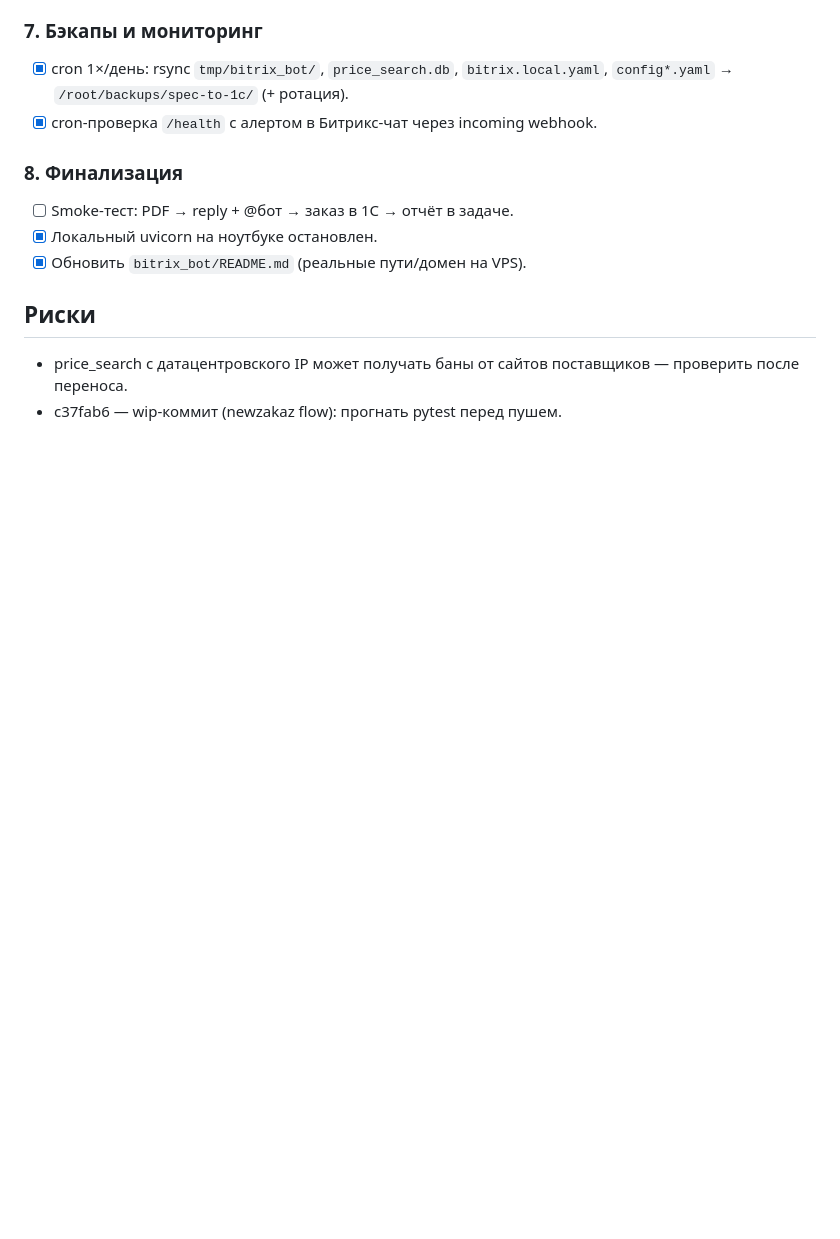
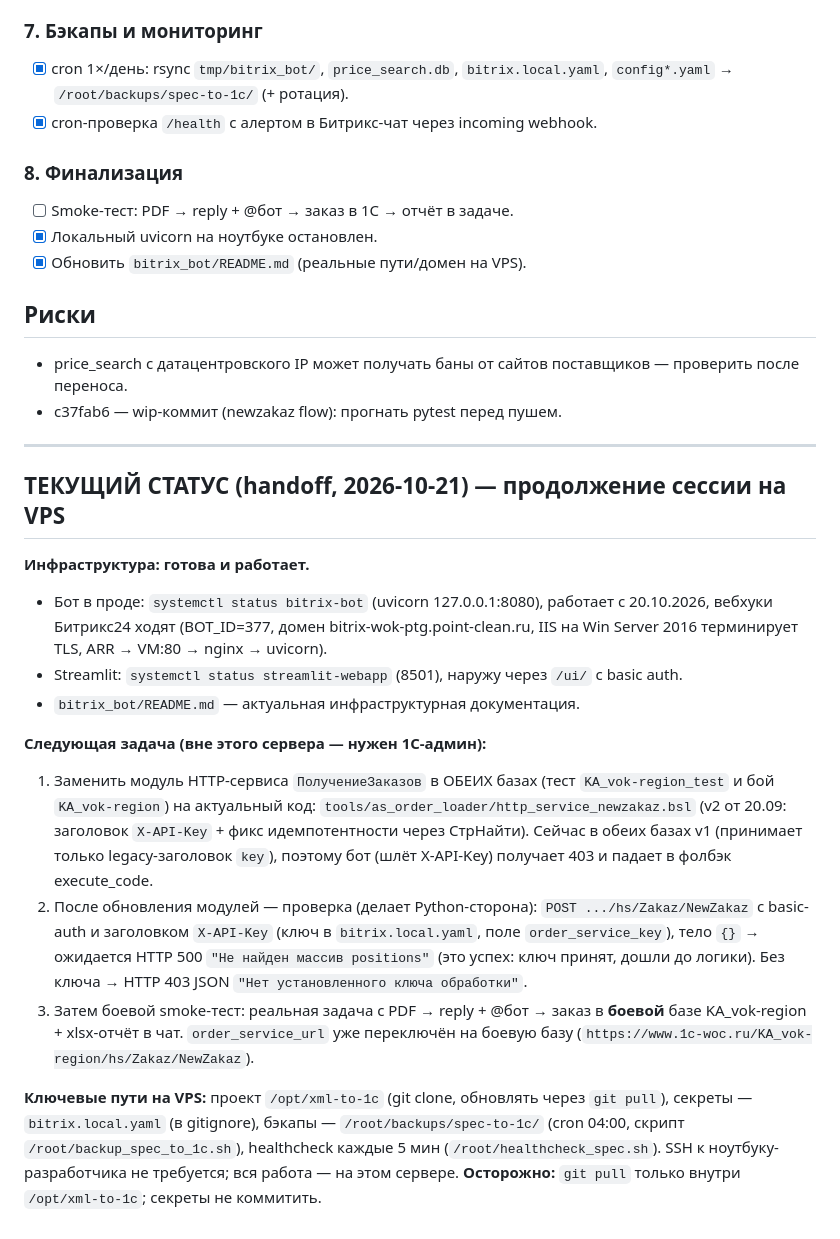
Before and after one commit to dimon64515/spec-to-1c, a Markdown page: docs/VPS_MIGRATION_PLAN.md, the part around the change. GitHub-like rendering; blank space fills up the shorter version.

Commit message:
docs: handoff note for continuation on VPS (1C module v2 deploy pending)

```diff
--- a/docs/VPS_MIGRATION_PLAN.md
+++ b/docs/VPS_MIGRATION_PLAN.md
@@ -79,3 +79,38 @@
 - price_search с датацентровского IP может получать баны от сайтов поставщиков —
   проверить после переноса.
 - c37fab6 — wip-коммит (newzakaz flow): прогнать pytest перед пушем.
+
+---
+
+## ТЕКУЩИЙ СТАТУС (handoff, 2026-10-21) — продолжение сессии на VPS
+
+**Инфраструктура: готова и работает.**
+- Бот в проде: `systemctl status bitrix-bot` (uvicorn 127.0.0.1:8080), работает с
+  20.10.2026, вебхуки Битрикс24 ходят (BOT_ID=377, домен bitrix-wok-ptg.point-clean.ru,
+  IIS на Win Server 2016 терминирует TLS, ARR → VM:80 → nginx → uvicorn).
+- Streamlit: `systemctl status streamlit-webapp` (8501), наружу через `/ui/` с basic auth.
+- `bitrix_bot/README.md` — актуальная инфраструктурная документация.
+
+**Следующая задача (вне этого сервера — нужен 1С-админ):**
+1. Заменить модуль HTTP-сервиса `ПолучениеЗаказов` в ОБЕИХ базах
+   (тест `KA_vok-region_test` и бой `KA_vok-region`) на актуальный код:
+   `tools/as_order_loader/http_service_newzakaz.bsl` (v2 от 20.09: заголовок
+   `X-API-Key` + фикс идемпотентности через СтрНайти). Сейчас в обеих базах v1
+   (принимает только legacy-заголовок `key`), поэтому бот (шлёт X-API-Key) получает
+   403 и падает в фолбэк execute_code.
+2. После обновления модулей — проверка (делает Python-сторона):
+   `POST .../hs/Zakaz/NewZakaz` с basic-auth и заголовком `X-API-Key` (ключ в
+   `bitrix.local.yaml`, поле `order_service_key`), тело `{}` → ожидается HTTP 500
+   `"Не найден массив positions"` (это успех: ключ принят, дошли до логики).
+   Без ключа → HTTP 403 JSON `"Нет установленного ключа обработки"`.
+3. Затем боевой smoke-тест: реальная задача с PDF → reply + @бот → заказ в
+   **боевой** базе KA_vok-region + xlsx-отчёт в чат.
+   `order_service_url` уже переключён на боевую базу
+   (`https://www.1c-woc.ru/KA_vok-region/hs/Zakaz/NewZakaz`).
+
+**Ключевые пути на VPS:** проект `/opt/xml-to-1c` (git clone, обновлять через
+`git pull`), секреты — `bitrix.local.yaml` (в gitignore), бэкапы —
+`/root/backups/spec-to-1c/` (cron 04:00, скрипт `/root/backup_spec_to_1c.sh`),
+healthcheck каждые 5 мин (`/root/healthcheck_spec.sh`).
+SSH к ноутбуку-разработчика не требуется; вся работа — на этом сервере.
+**Осторожно:** `git pull` только внутри `/opt/xml-to-1c`; секреты не коммитить.
```
